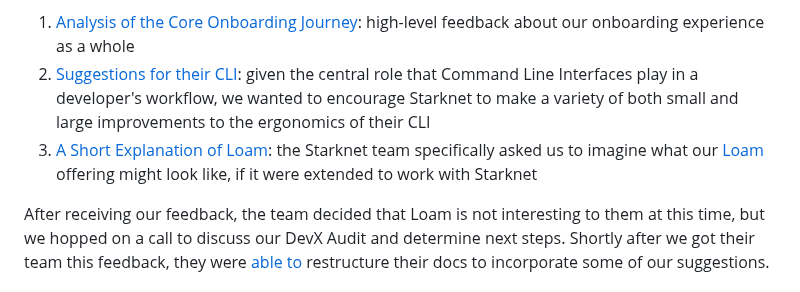
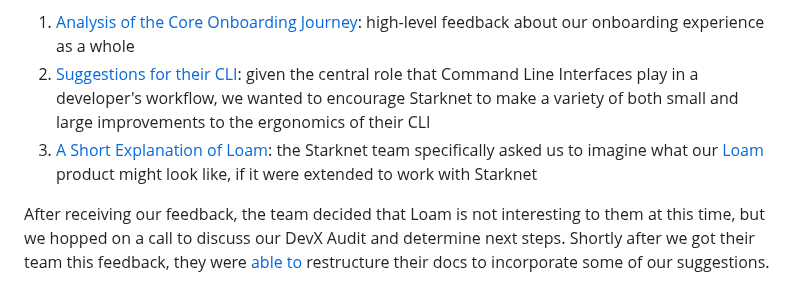
Before and after one commit to AhaLabs/ahalabs.github.io, a Markdown page: src/pages/offerings.md, the part around the change. Drawn GitHub-style.

Commit message:
fix(offerings): loam is a product, not an offering

```diff
--- a/src/pages/offerings.md
+++ b/src/pages/offerings.md
@@ -66,7 +66,7 @@ grant/engagement.
 
 1. [Analysis of the Core Onboarding Journey](https://docs.google.com/document/d/1z5_nkwNhxXitz6PYeUZu-avv6gGrWuDTXsL25luAh4I/edit?tab=t.0#heading=h.hmhw8fbeiiq5): high-level feedback about our onboarding experience as a whole
 2. [Suggestions for their CLI](https://docs.google.com/document/d/17OaiXeSVJH1bEJVVNx_ZiWmJZsbgF9vAdEMcHNZYIwM/edit?tab=t.0#heading=h.wf127bwxcmvq): given the central role that Command Line Interfaces play in a developer's workflow, we wanted to encourage Starknet to make a variety of both small and large improvements to the ergonomics of their CLI
-3. [A Short Explanation of Loam](https://docs.google.com/document/d/1fHkrZeQMj_v4xzne8g4toKRa71Q-EKW_oR71_Cn1lPo/edit?tab=t.0#heading=h.pp9a87xx5ks8): the Starknet team specifically asked us to imagine what our [Loam](https://loam.build/) offering might look like, if it were extended to work with Starknet
+3. [A Short Explanation of Loam](https://docs.google.com/document/d/1fHkrZeQMj_v4xzne8g4toKRa71Q-EKW_oR71_Cn1lPo/edit?tab=t.0#heading=h.pp9a87xx5ks8): the Starknet team specifically asked us to imagine what our [Loam](https://loam.build/) product might look like, if it were extended to work with Starknet
 
 After receiving our feedback, the team decided that Loam is not interesting to them at this time, but we hopped on a call to discuss our DevX Audit and determine next steps. Shortly after we got their team this feedback, they were [able to](https://github.com/starknet-io/starknet-docs/pull/1480) restructure their docs to incorporate some of our suggestions.
 
```
